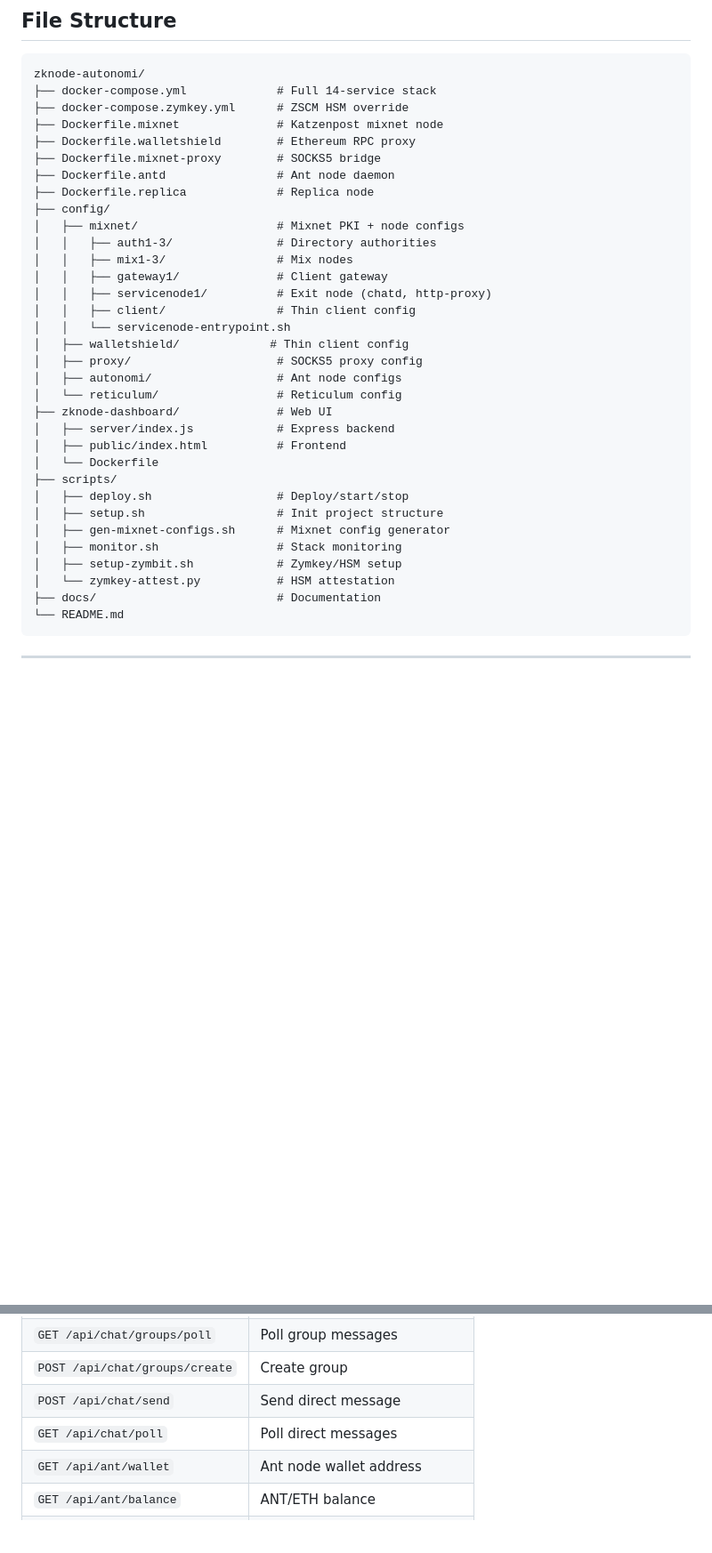
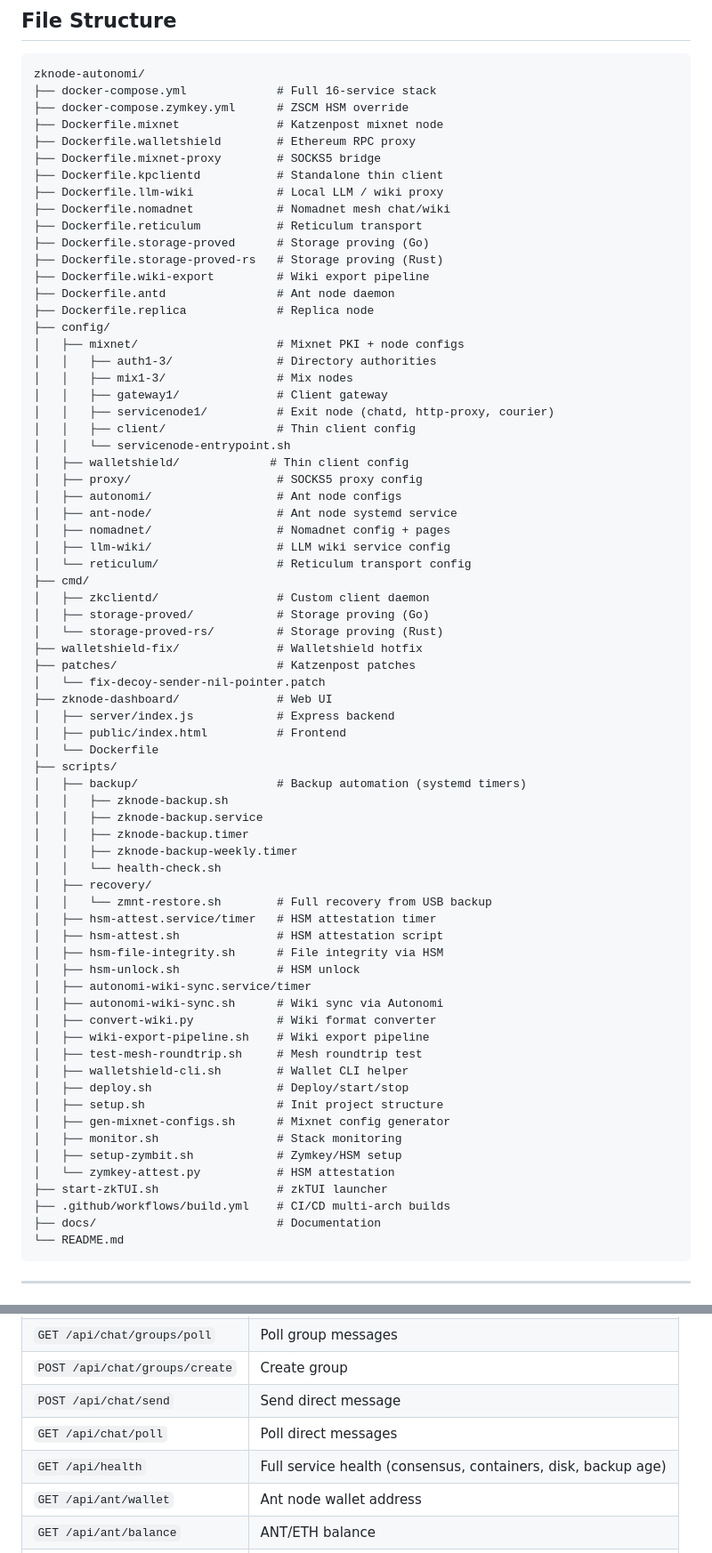
Before and after one commit to ethrx-dev/zknode-autonomi-alpha, a Markdown page: README.md, 2 parts joined by grey strips. Shown at 89% size. GitHub-like rendering; blank space fills up the shorter version.

````diff
--- a/README.md
+++ b/README.md
@@ -92,11 +101,18 @@ ssh -L 9200:127.0.0.1:9200 -N -f user@host
 
 ```
 zknode-autonomi/
-├── docker-compose.yml             # Full 14-service stack
+├── docker-compose.yml             # Full 16-service stack
 ├── docker-compose.zymkey.yml      # ZSCM HSM override
 ├── Dockerfile.mixnet              # Katzenpost mixnet node
 ├── Dockerfile.walletshield        # Ethereum RPC proxy
 ├── Dockerfile.mixnet-proxy        # SOCKS5 bridge
+├── Dockerfile.kpclientd           # Standalone thin client
+├── Dockerfile.llm-wiki            # Local LLM / wiki proxy
+├── Dockerfile.nomadnet            # Nomadnet mesh chat/wiki
+├── Dockerfile.reticulum           # Reticulum transport
+├── Dockerfile.storage-proved      # Storage proving (Go)
+├── Dockerfile.storage-proved-rs   # Storage proving (Rust)
+├── Dockerfile.wiki-export         # Wiki export pipeline
 ├── Dockerfile.antd                # Ant node daemon
 ├── Dockerfile.replica             # Replica node
 ├── config/
@@ -104,24 +120,54 @@ zknode-autonomi/
 │   │   ├── auth1-3/               # Directory authorities
 │   │   ├── mix1-3/                # Mix nodes
 │   │   ├── gateway1/              # Client gateway
-│   │   ├── servicenode1/          # Exit node (chatd, http-proxy)
+│   │   ├── servicenode1/          # Exit node (chatd, http-proxy, courier)
 │   │   ├── client/                # Thin client config
 │   │   └── servicenode-entrypoint.sh
 │   ├── walletshield/             # Thin client config
 │   ├── proxy/                     # SOCKS5 proxy config
 │   ├── autonomi/                  # Ant node configs
-│   └── reticulum/                 # Reticulum config
+│   ├── ant-node/                  # Ant node systemd service
+│   ├── nomadnet/                  # Nomadnet config + pages
+│   ├── llm-wiki/                  # LLM wiki service config
+│   └── reticulum/                 # Reticulum transport config
+├── cmd/
+│   ├── zkclientd/                 # Custom client daemon
+│   ├── storage-proved/            # Storage proving (Go)
+│   └── storage-proved-rs/         # Storage proving (Rust)
+├── walletshield-fix/              # Walletshield hotfix
+├── patches/                       # Katzenpost patches
+│   └── fix-decoy-sender-nil-pointer.patch
 ├── zknode-dashboard/              # Web UI
 │   ├── server/index.js            # Express backend
 │   ├── public/index.html          # Frontend
 │   └── Dockerfile
 ├── scripts/
+│   ├── backup/                    # Backup automation (systemd timers)
+│   │   ├── zknode-backup.sh
+│   │   ├── zknode-backup.service
+│   │   ├── zknode-backup.timer
+│   │   ├── zknode-backup-weekly.timer
+│   │   └── health-check.sh
+│   ├── recovery/
+│   │   └── zmnt-restore.sh        # Full recovery from USB backup
+│   ├── hsm-attest.service/timer   # HSM attestation timer
+│   ├── hsm-attest.sh              # HSM attestation script
+│   ├── hsm-file-integrity.sh      # File integrity via HSM
+│   ├── hsm-unlock.sh              # HSM unlock
+│   ├── autonomi-wiki-sync.service/timer
+│   ├── autonomi-wiki-sync.sh      # Wiki sync via Autonomi
+│   ├── convert-wiki.py            # Wiki format converter
+│   ├── wiki-export-pipeline.sh    # Wiki export pipeline
+│   ├── test-mesh-roundtrip.sh     # Mesh roundtrip test
+│   ├── walletshield-cli.sh        # Wallet CLI helper
 │   ├── deploy.sh                  # Deploy/start/stop
 │   ├── setup.sh                   # Init project structure
 │   ├── gen-mixnet-configs.sh      # Mixnet config generator
 │   ├── monitor.sh                 # Stack monitoring
 │   ├── setup-zymbit.sh            # Zymkey/HSM setup
 │   └── zymkey-attest.py           # HSM attestation
+├── start-zkTUI.sh                 # zkTUI launcher
+├── .github/workflows/build.yml    # CI/CD multi-arch builds
 ├── docs/                          # Documentation
 └── README.md
 ```
@@ -154,6 +211,7 @@ zknode-autonomi/
 | `POST /api/chat/groups/create` | Create group |
 | `POST /api/chat/send` | Send direct message |
 | `GET /api/chat/poll` | Poll direct messages |
+| `GET /api/health` | Full service health (consensus, containers, disk, backup age) |
 | `GET /api/ant/wallet` | Ant node wallet address |
 | `GET /api/ant/balance` | ANT/ETH balance |
 | `GET /api/zymkey/eth-address` | ZSCM-derived ETH address |
````
Also changed, not shown: other parts of README.md (+38 -10 lines), docs/ARCHITECTURE.md (+53 -37 lines).
